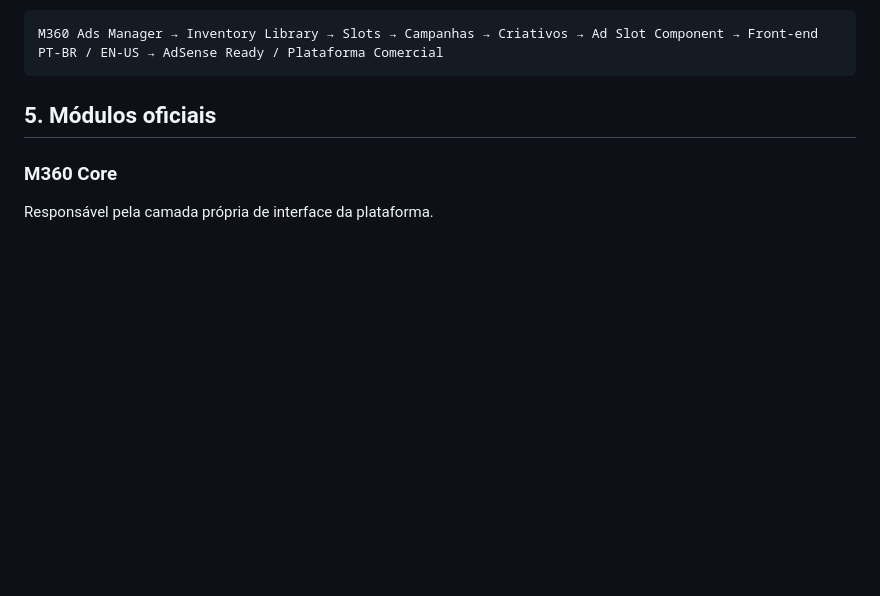
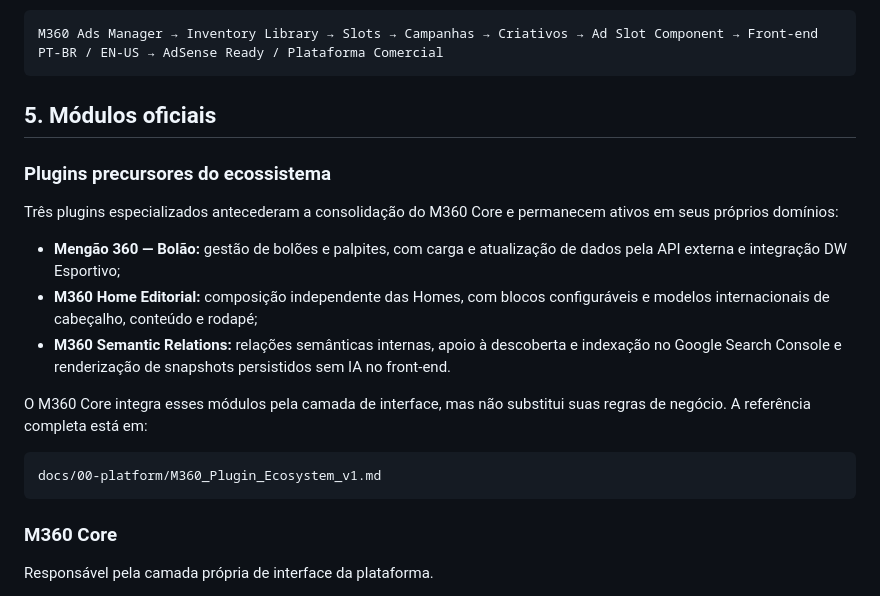
Before and after one commit to ppiressolucoes/M360-Core, a Markdown page: docs/00-platform/M360_Platform_Architecture_v2.md, the part around the change. GitHub-like rendering; blank space fills up the shorter version.

Commit message:
docs: mapear plugins precursores do ecossistema

````diff
--- a/docs/00-platform/M360_Platform_Architecture_v2.md
+++ b/docs/00-platform/M360_Platform_Architecture_v2.md
@@ -95,6 +95,20 @@ M360 Ads Manager → Inventory Library → Slots → Campanhas → Criativos →
 ```
 
 ## 5. Módulos oficiais
+
+### Plugins precursores do ecossistema
+
+Três plugins especializados antecederam a consolidação do M360 Core e permanecem ativos em seus próprios domínios:
+
+- **Mengão 360 — Bolão:** gestão de bolões e palpites, com carga e atualização de dados pela API externa e integração DW Esportivo;
+- **M360 Home Editorial:** composição independente das Homes, com blocos configuráveis e modelos internacionais de cabeçalho, conteúdo e rodapé;
+- **M360 Semantic Relations:** relações semânticas internas, apoio à descoberta e indexação no Google Search Console e renderização de snapshots persistidos sem IA no front-end.
+
+O M360 Core integra esses módulos pela camada de interface, mas não substitui suas regras de negócio. A referência completa está em:
+
+```text
+docs/00-platform/M360_Plugin_Ecosystem_v1.md
+```
 
 ### M360 Core
 
````
Also changed, not shown: docs/00-platform/M360_Plugin_Ecosystem_v1.md (added, +86 -0 lines), docs/M360_Documentation_Index_v1.md (+1 -0 lines).
